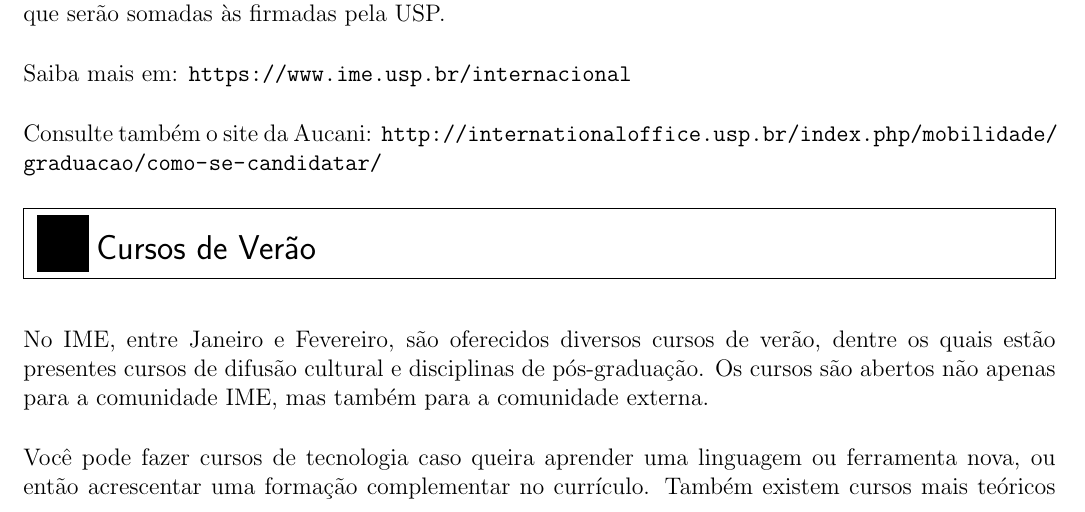
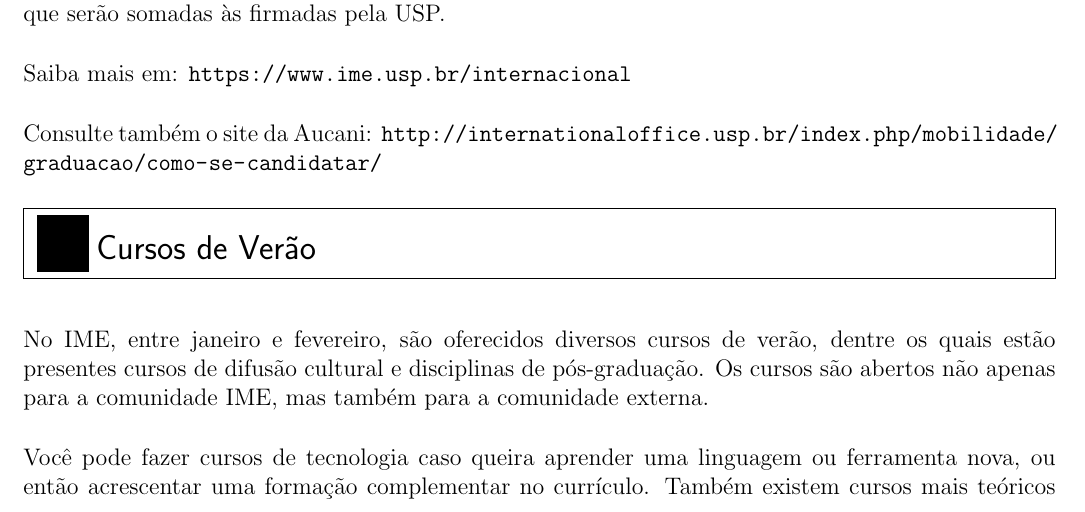
Before and after one commit to Kazuo256/guiadobixo, a LaTeX document (src/GuiaDoBixo.tex, which reads src/cursos_verao.tex): part of page 73 of 119, cut so that both start at the same text. Compiled offline with pdfLaTeX.

Commit message:
Arrumando letra minuscula nos meses

```diff
--- a/src/cursos_verao.tex
+++ b/src/cursos_verao.tex
@@ -1,6 +1,6 @@
 \begin{secao}{Cursos de Verão}
 
-No IME, entre Janeiro e Fevereiro, são oferecidos diversos cursos de verão,
+No IME, entre janeiro e fevereiro, são oferecidos diversos cursos de verão,
 dentre os quais estão presentes cursos de difusão cultural e disciplinas de
 pós-graduação. Os cursos são abertos não apenas para a comunidade IME, mas
 também para a comunidade externa.
```
